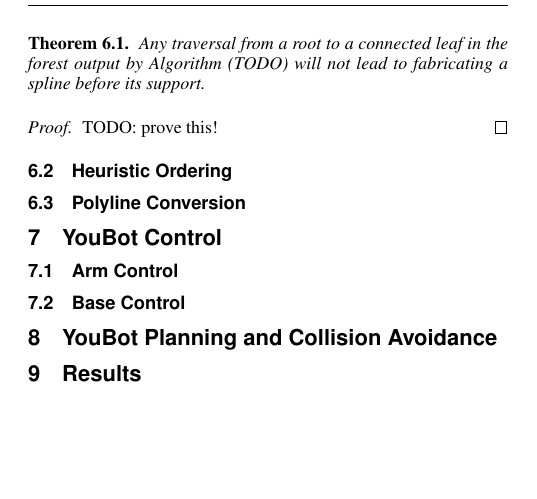
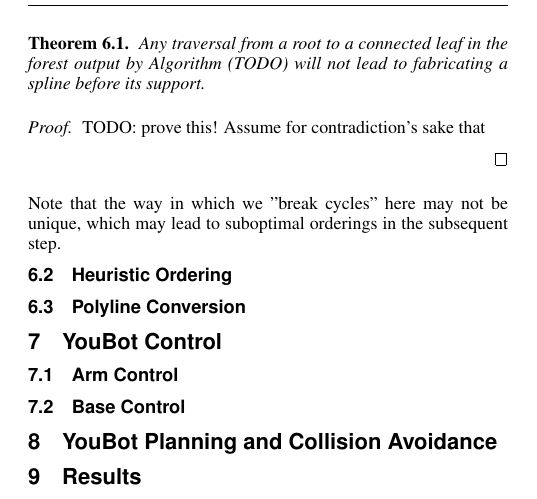
Before and after one commit to aespielberg/3DoodlerController, a LaTeX paper (paper/final_report/acmsiggraph/template.tex): part of page 2 of 2, cut so that both start at the same text, the shorter picture padded with empty space. Compiled offline with pdfLaTeX.

Commit message:
Battery dying

```diff
--- a/paper/final_report/acmsiggraph/template.tex
+++ b/paper/final_report/acmsiggraph/template.tex
@@ -177,8 +177,11 @@ Any traversal from a root to a connected leaf in the forest output by Algorithm
 
 \begin{proof}
 TODO: prove this!
+Assume for contradiction's sake that
+
 \end{proof}
 
+Note that the way in which we "break cycles" here may not be unique, which may lead to suboptimal orderings in the subsequent step.
 
 
 \subsection{Heuristic Ordering}
```
Also changed, not shown: paper/final_report/acmsiggraph/template.pdf, 3 other files.
